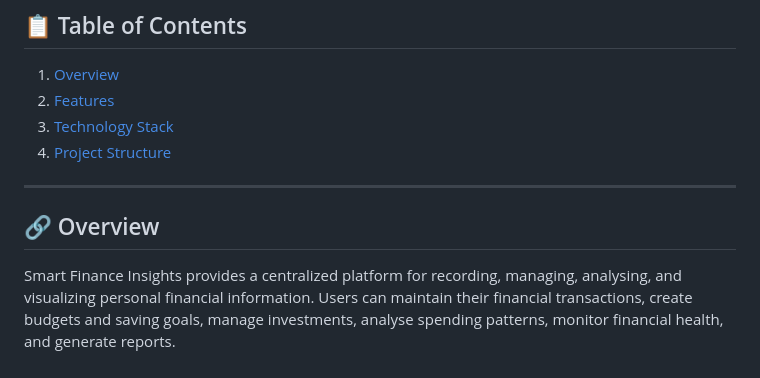
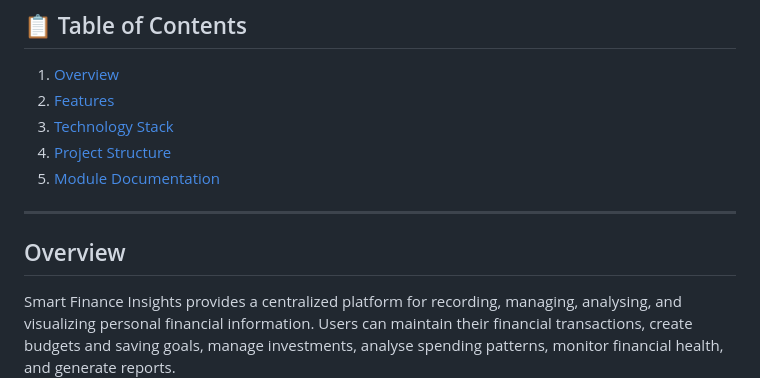
Before and after one commit to keerthipatamsetti/Finance-analytics-platform-for-financial-reporting-and-budget-tracking, a Markdown page: README.md, the part around one of its changes. GitHub-like rendering.

```diff
--- a/README.md
+++ b/README.md
@@ -15,10 +15,11 @@ Smart Finance Insights is a web-based personal finance management and analytics
 2. [Features](#features)
 3. [Technology Stack](#technology-stack)
 4. [Project Structure](#project-structure)
+5. [Module Documentation](#module-documentation)
 
 ---
 
-## 🔗 Overview
+## Overview
 
 Smart Finance Insights provides a centralized platform for recording, managing, analysing, and visualizing personal financial information. Users can maintain their financial transactions, create budgets and saving goals, manage investments, analyse spending patterns, monitor financial health, and generate reports.
 
```
Also changed, not shown: other parts of README.md (+59 -0 lines).
